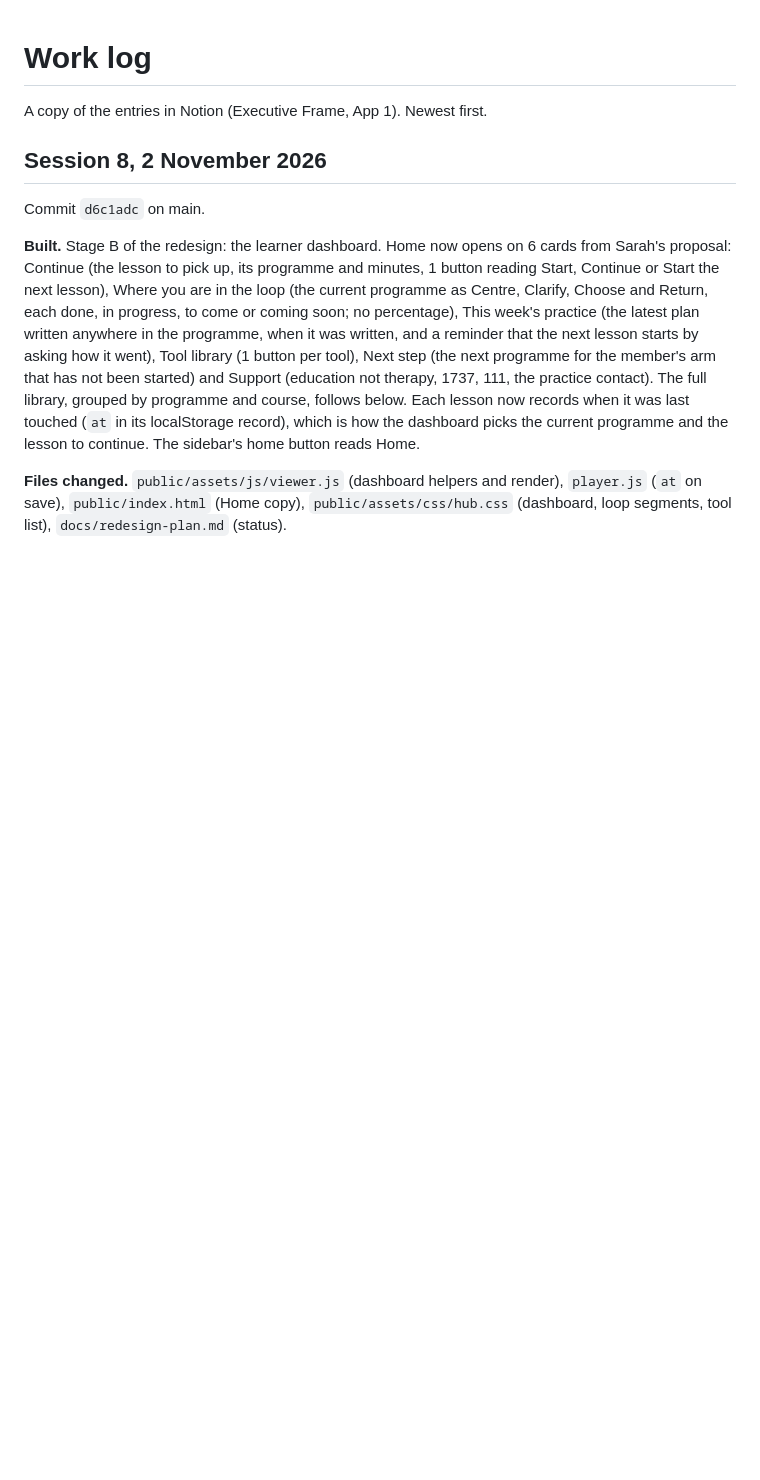
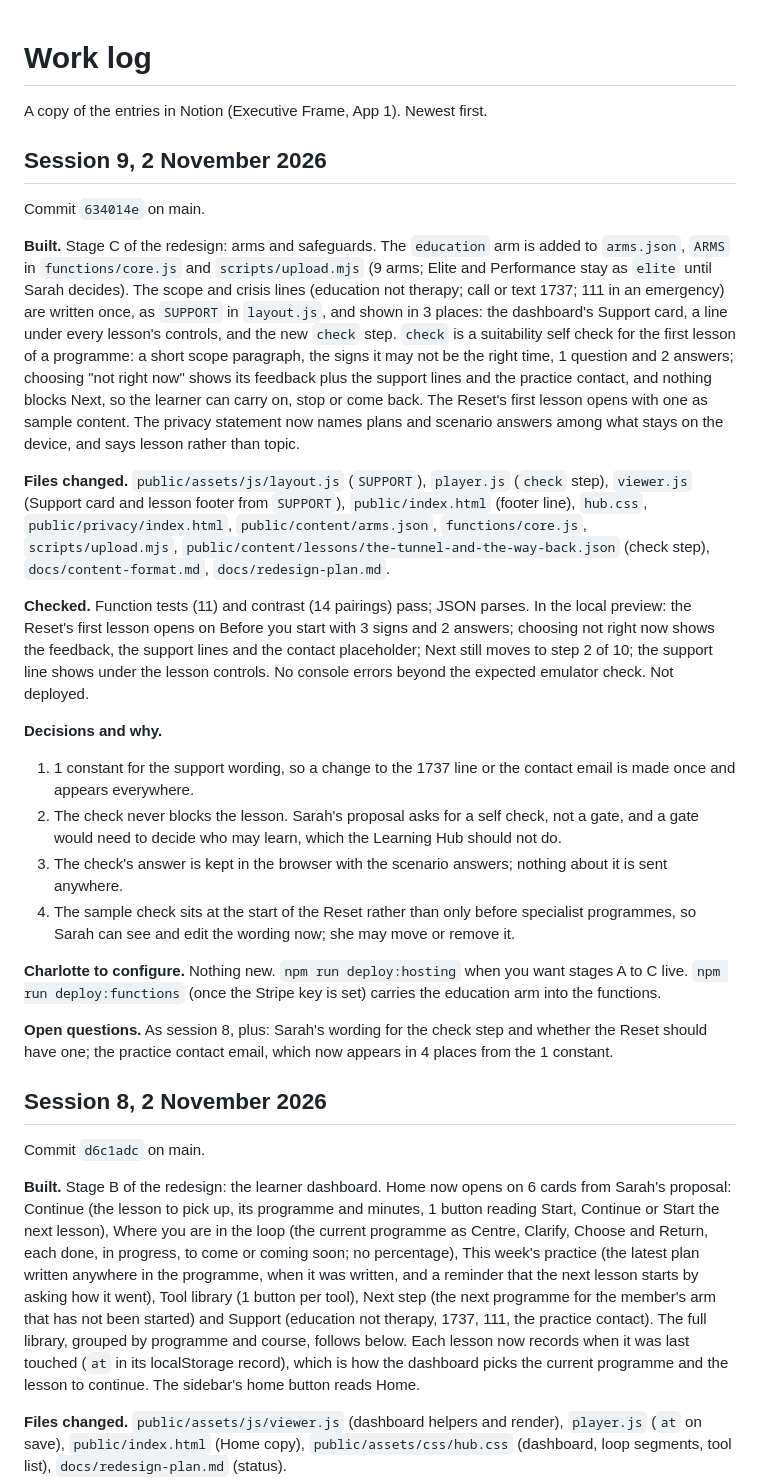
Before and after one commit to charlotteprice-blip/eflearninghub, a Markdown page: docs/WORK-LOG.md, the part around the change. Rendered like a GitHub page; blank space fills up the shorter version.

Commit message:
Work log: session 9
Co-Authored-By: Claude Fable 5.1 <noreply@anthropic.com>

```diff
--- a/docs/WORK-LOG.md
+++ b/docs/WORK-LOG.md
@@ -1,6 +1,26 @@
 # Work log
 
 A copy of the entries in Notion (Executive Frame, App 1). Newest first.
+
+## Session 9, 2 November 2026
+
+Commit `634014e` on main.
+
+**Built.** Stage C of the redesign: arms and safeguards. The `education` arm is added to `arms.json`, `ARMS` in `functions/core.js` and `scripts/upload.mjs` (9 arms; Elite and Performance stay as `elite` until Sarah decides). The scope and crisis lines (education not therapy; call or text 1737; 111 in an emergency) are written once, as `SUPPORT` in `layout.js`, and shown in 3 places: the dashboard's Support card, a line under every lesson's controls, and the new `check` step. `check` is a suitability self check for the first lesson of a programme: a short scope paragraph, the signs it may not be the right time, 1 question and 2 answers; choosing "not right now" shows its feedback plus the support lines and the practice contact, and nothing blocks Next, so the learner can carry on, stop or come back. The Reset's first lesson opens with one as sample content. The privacy statement now names plans and scenario answers among what stays on the device, and says lesson rather than topic.
+
+**Files changed.** `public/assets/js/layout.js` (`SUPPORT`), `player.js` (`check` step), `viewer.js` (Support card and lesson footer from `SUPPORT`), `public/index.html` (footer line), `hub.css`, `public/privacy/index.html`, `public/content/arms.json`, `functions/core.js`, `scripts/upload.mjs`, `public/content/lessons/the-tunnel-and-the-way-back.json` (check step), `docs/content-format.md`, `docs/redesign-plan.md`.
+
+**Checked.** Function tests (11) and contrast (14 pairings) pass; JSON parses. In the local preview: the Reset's first lesson opens on Before you start with 3 signs and 2 answers; choosing not right now shows the feedback, the support lines and the contact placeholder; Next still moves to step 2 of 10; the support line shows under the lesson controls. No console errors beyond the expected emulator check. Not deployed.
+
+**Decisions and why.**
+1. 1 constant for the support wording, so a change to the 1737 line or the contact email is made once and appears everywhere.
+2. The check never blocks the lesson. Sarah's proposal asks for a self check, not a gate, and a gate would need to decide who may learn, which the Learning Hub should not do.
+3. The check's answer is kept in the browser with the scenario answers; nothing about it is sent anywhere.
+4. The sample check sits at the start of the Reset rather than only before specialist programmes, so Sarah can see and edit the wording now; she may move or remove it.
+
+**Charlotte to configure.** Nothing new. `npm run deploy:hosting` when you want stages A to C live. `npm run deploy:functions` (once the Stripe key is set) carries the education arm into the functions.
+
+**Open questions.** As session 8, plus: Sarah's wording for the check step and whether the Reset should have one; the practice contact email, which now appears in 4 places from the 1 constant.
 
 ## Session 8, 2 November 2026
 
```
